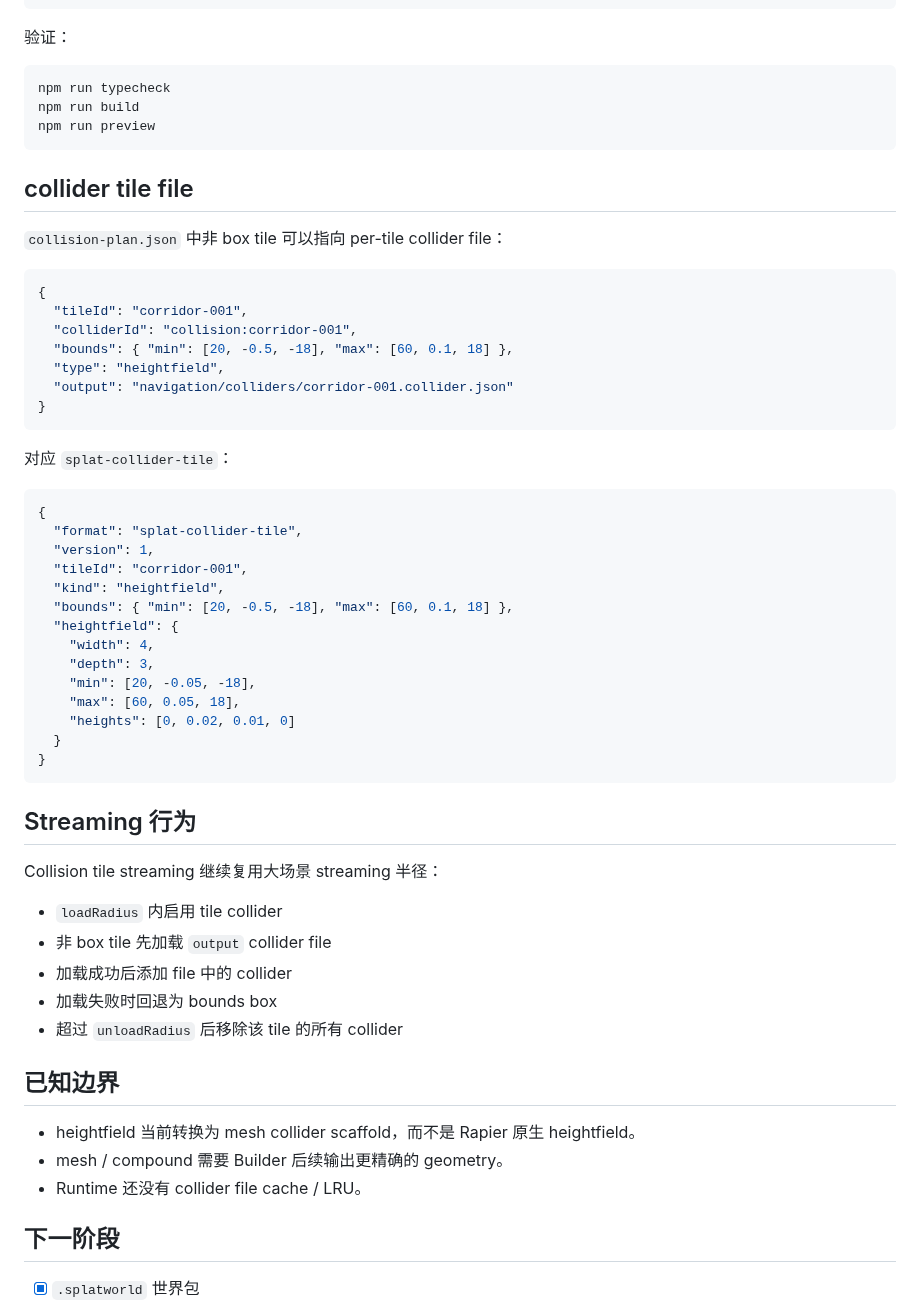
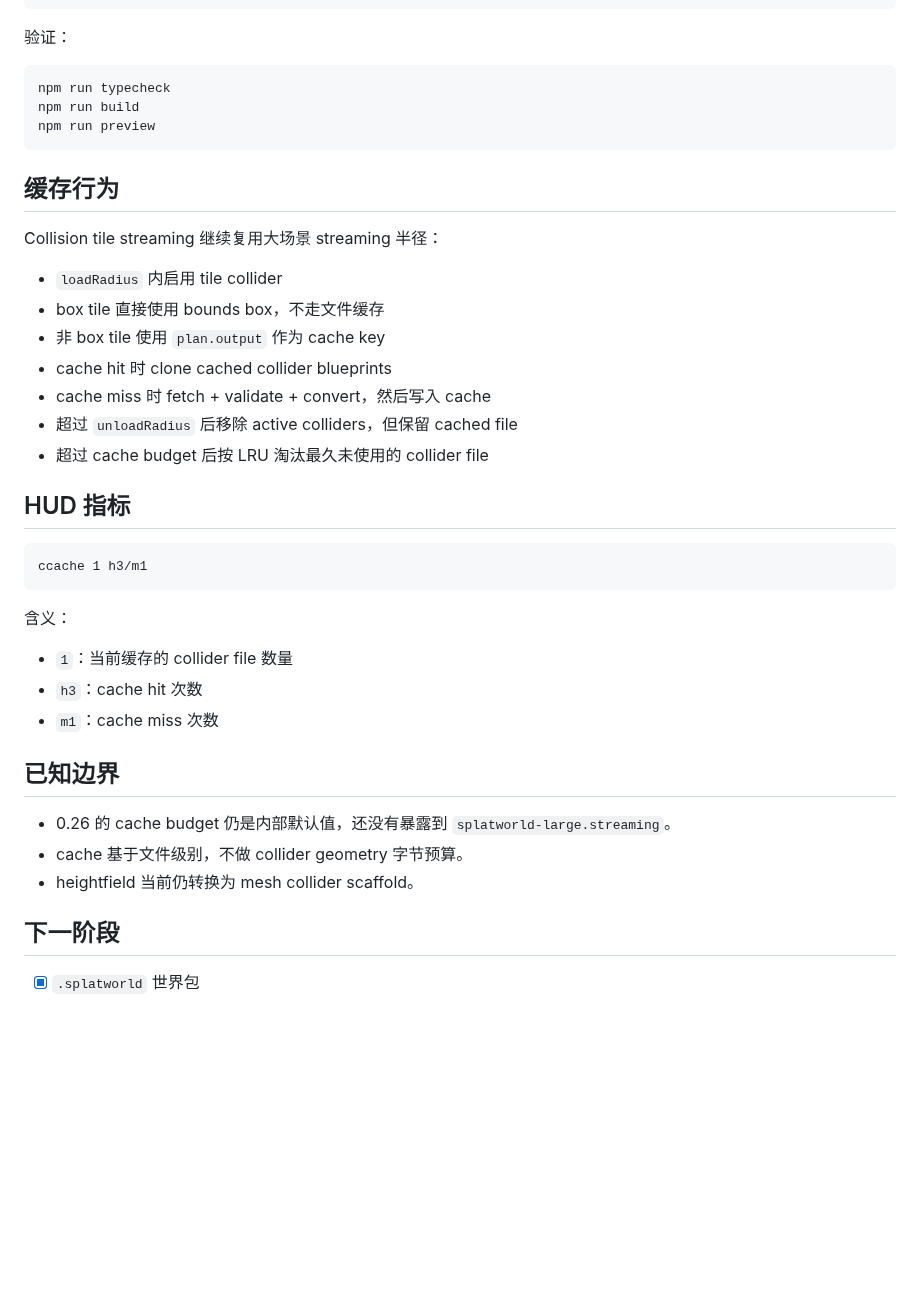
Before and after one commit to shell-echo/gaussian-world-engine, a Markdown page: README.md, the part around one of its changes. GitHub-like rendering; blank space fills up the shorter version.

Commit message:
docs: document collider file cache

````diff
--- a/README.md
+++ b/README.md
@@ -49,54 +48,35 @@ npm run build
 npm run preview
 ```
 
-## collider tile file
-
-`collision-plan.json` 中非 box tile 可以指向 per-tile collider file：
-
-```json
-{
-  "tileId": "corridor-001",
-  "colliderId": "collision:corridor-001",
-  "bounds": { "min": [20, -0.5, -18], "max": [60, 0.1, 18] },
-  "type": "heightfield",
-  "output": "navigation/colliders/corridor-001.collider.json"
-}
-```
-
-对应 `splat-collider-tile`：
-
-```json
-{
-  "format": "splat-collider-tile",
-  "version": 1,
-  "tileId": "corridor-001",
-  "kind": "heightfield",
-  "bounds": { "min": [20, -0.5, -18], "max": [60, 0.1, 18] },
-  "heightfield": {
-    "width": 4,
-    "depth": 3,
-    "min": [20, -0.05, -18],
-    "max": [60, 0.05, 18],
-    "heights": [0, 0.02, 0.01, 0]
-  }
-}
-```
-
-## Streaming 行为
+## 缓存行为
 
 Collision tile streaming 继续复用大场景 streaming 半径：
 
 - `loadRadius` 内启用 tile collider
-- 非 box tile 先加载 `output` collider file
-- 加载成功后添加 file 中的 collider
-- 加载失败时回退为 bounds box
-- 超过 `unloadRadius` 后移除该 tile 的所有 collider
+- box tile 直接使用 bounds box，不走文件缓存
+- 非 box tile 使用 `plan.output` 作为 cache key
+- cache hit 时 clone cached collider blueprints
+- cache miss 时 fetch + validate + convert，然后写入 cache
+- 超过 `unloadRadius` 后移除 active colliders，但保留 cached file
+- 超过 cache budget 后按 LRU 淘汰最久未使用的 collider file
+
+## HUD 指标
+
+```text
+ccache 1 h3/m1
+```
+
+含义：
+
+- `1`：当前缓存的 collider file 数量
+- `h3`：cache hit 次数
+- `m1`：cache miss 次数
 
 ## 已知边界
 
-- heightfield 当前转换为 mesh collider scaffold，而不是 Rapier 原生 heightfield。
-- mesh / compound 需要 Builder 后续输出更精确的 geometry。
-- Runtime 还没有 collider file cache / LRU。
+- 0.26 的 cache budget 仍是内部默认值，还没有暴露到 `splatworld-large.streaming`。
+- cache 基于文件级别，不做 collider geometry 字节预算。
+- heightfield 当前仍转换为 mesh collider scaffold。
 
 ## 下一阶段
 
````
Also changed, not shown: other parts of README.md (+23 -24 lines).
